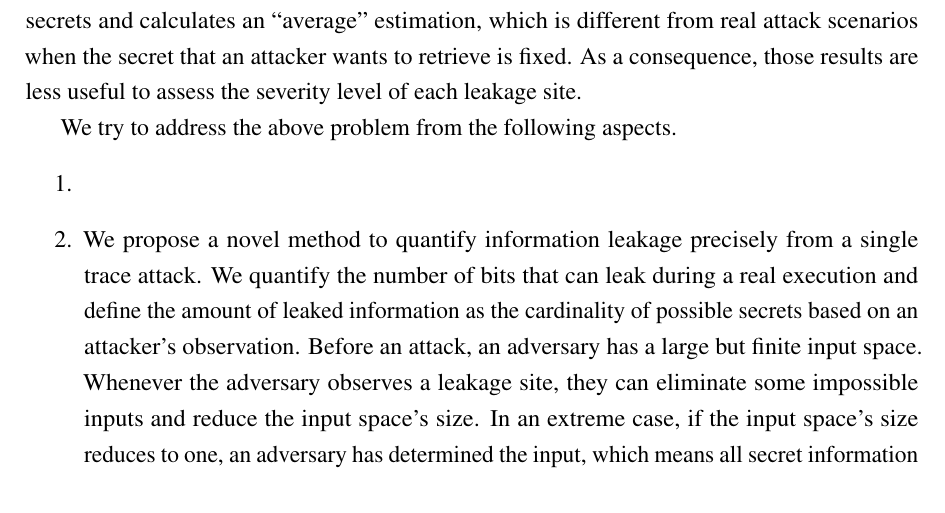
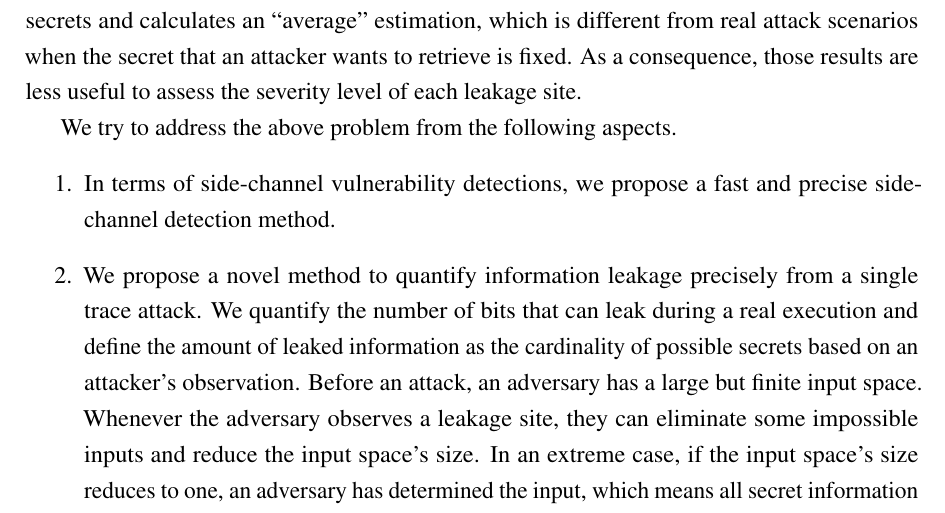
Before and after one commit to qinkunbao/Thesis, a LaTeX thesis (Qinkun-Dissertation.tex, which reads Chapter-1/Chapter-1.tex): part of page 11 of 45, cut so that both start at the same text. Compiled offline with pdfLaTeX; a missing bibliography style is replaced by a similar one.

Commit message:
Updates from Overleaf

```diff
--- a/Chapter-1/Chapter-1.tex
+++ b/Chapter-1/Chapter-1.tex
@@ -27,11 +27,10 @@ input secrets and calculates an ``average'' estimation, which is different from
 
 We try to address the above problem from the following aspects.
 \begin{enumerate}
-\item
+\item In terms of side-channel vulnerability detections, we propose a fast and precise side-channel detection method.
 \item We propose a novel method to quantify information
 leakage precisely from a single trace attack. We quantify the number of bits that can leak during a real execution and define the amount of leaked information as the cardinality of possible secrets based on an attacker's observation. Before an attack, an adversary has a large but finite input space. Whenever the adversary observes a leakage site, they can eliminate some impossible inputs and reduce the input space's size. In an extreme case, if the input space's size reduces to one, an adversary has determined the input, which means all secret information (e.g., the entire secret key) is
-leaked. By counting the number of inputs~\cite{10.1007/11499107_24}, we can quantify the information leakage precisely.
-We use symbolic execution to generate constraints to model the relation
+leaked. By counting the number of inputs~\cite{10.1007/11499107_24}, we can quantify the information leakage precisely. We use symbolic execution to generate constraints to model the relation
 between the original sensitive input and an attacker's observations.
 Symbolic execution provides fine-grained information, but it is expensive
 to compute. Therefore, prior symbolic
```
